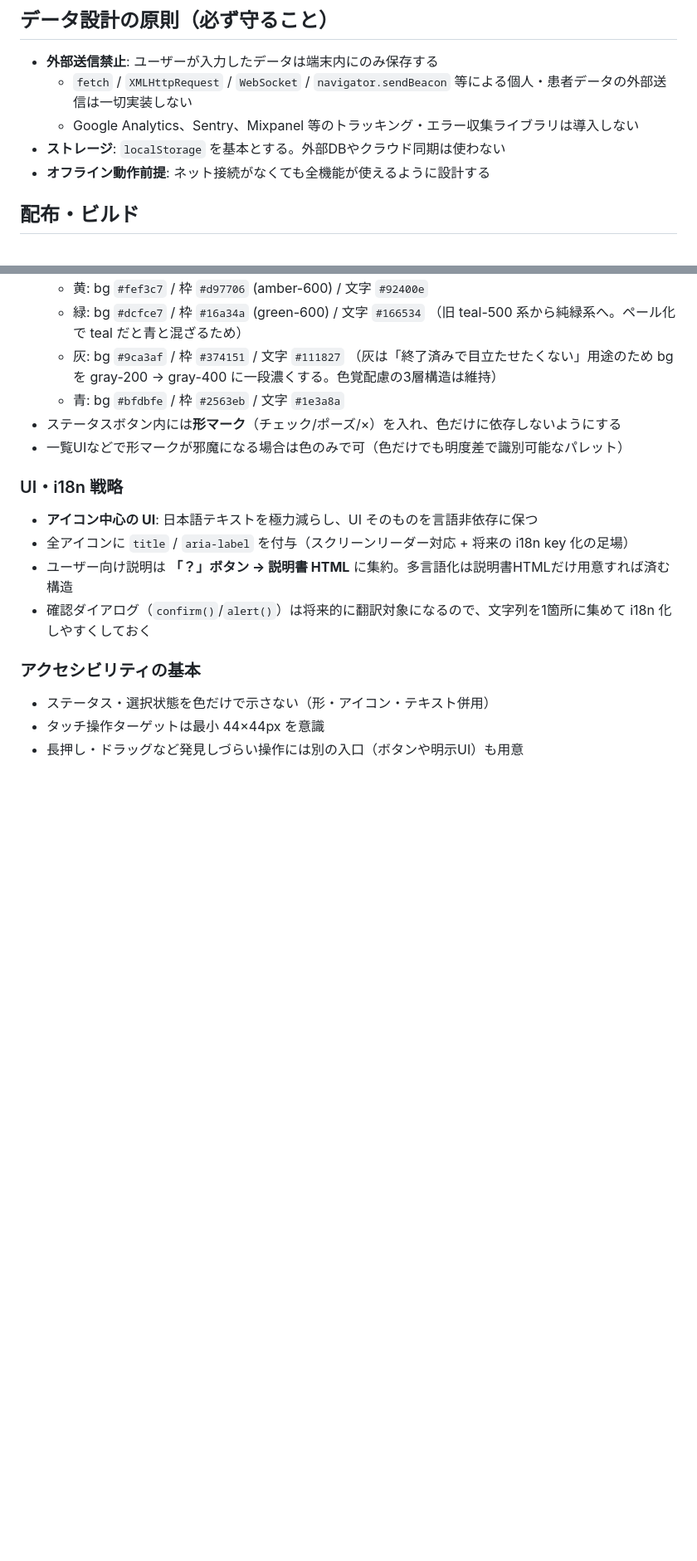
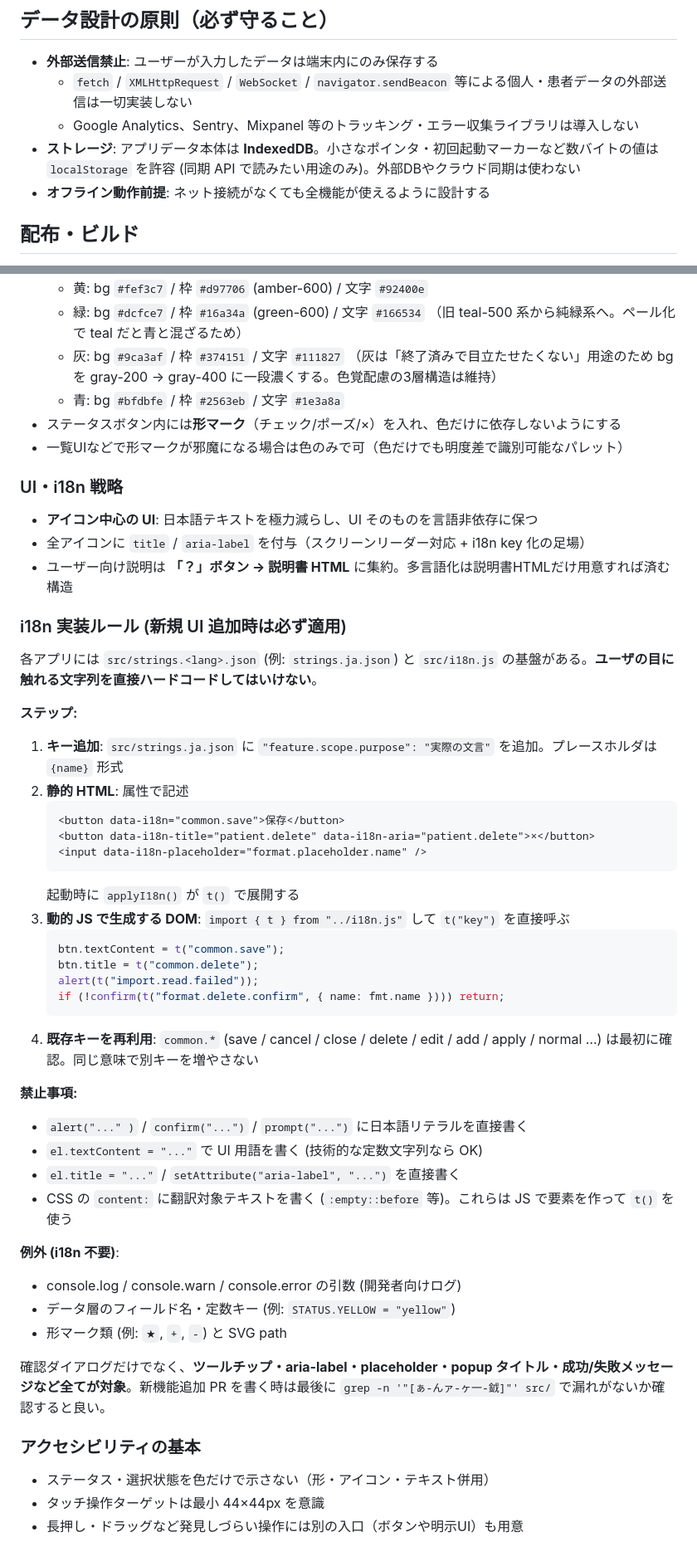
Before and after one commit to snishi-code/snishi-code.com, a Markdown page: CLAUDE.md, 2 parts joined by grey strips. Shown at 83% size. Drawn GitHub-style; blank space fills up the shorter version.

Commit message:
CLAUDE.md: i18n 実装ルールを正式化 + ストレージ方針を IndexedDB ベースに更新
新機能 PR ごとに i18n 漏れを指摘する必要があったため、CLAUDE.md に強制ルール
として明文化:
- データの主ストレージは IndexedDB (localStorage はポインタ用)
- ユーザ向け文字列は必ず strings.ja.json + t() 経由
- 静的 HTML は data-i18n / data-i18n-title / data-i18n-aria / data-i18n-placeholder
- 動的 DOM は t("key") 直接呼出
- 禁止事項と例外を明示
- 確認方法 (grep) もテンプレ化

Co-Authored-By: Claude Opus 4.7 (1M context) <noreply@anthropic.com>

````diff
--- a/CLAUDE.md
+++ b/CLAUDE.md
@@ -9,7 +9,7 @@ snishi-code.com のソースリポジトリ。医療・個人向けの PWA / 単
 - **外部送信禁止**: ユーザーが入力したデータは端末内にのみ保存する
   - `fetch` / `XMLHttpRequest` / `WebSocket` / `navigator.sendBeacon` 等による個人・患者データの外部送信は一切実装しない
   - Google Analytics、Sentry、Mixpanel 等のトラッキング・エラー収集ライブラリは導入しない
-- **ストレージ**: `localStorage` を基本とする。外部DBやクラウド同期は使わない
+- **ストレージ**: アプリデータ本体は **IndexedDB**。小さなポインタ・初回起動マーカーなど数バイトの値は `localStorage` を許容 (同期 API で読みたい用途のみ)。外部DBやクラウド同期は使わない
 - **オフライン動作前提**: ネット接続がなくても全機能が使えるように設計する
 
 ## 配布・ビルド
@@ -79,9 +79,45 @@ snishi-code.com のソースリポジトリ。医療・個人向けの PWA / 単
 ### UI・i18n 戦略
 
 - **アイコン中心の UI**: 日本語テキストを極力減らし、UI そのものを言語非依存に保つ
-- 全アイコンに `title` / `aria-label` を付与（スクリーンリーダー対応 + 将来の i18n key 化の足場）
+- 全アイコンに `title` / `aria-label` を付与（スクリーンリーダー対応 + i18n key 化の足場）
 - ユーザー向け説明は **「？」ボタン → 説明書 HTML** に集約。多言語化は説明書HTMLだけ用意すれば済む構造
-- 確認ダイアログ（`confirm()`/`alert()`）は将来的に翻訳対象になるので、文字列を1箇所に集めて i18n 化しやすくしておく
+
+### i18n 実装ルール (新規 UI 追加時は必ず適用)
+
+各アプリには `src/strings.<lang>.json` (例: `strings.ja.json`) と `src/i18n.js` の基盤がある。**ユーザの目に触れる文字列を直接ハードコードしてはいけない**。
+
+**ステップ:**
+
+1. **キー追加**: `src/strings.ja.json` に `"feature.scope.purpose": "実際の文言"` を追加。プレースホルダは `{name}` 形式
+2. **静的 HTML**: 属性で記述
+   ```html
+   <button data-i18n="common.save">保存</button>
+   <button data-i18n-title="patient.delete" data-i18n-aria="patient.delete">×</button>
+   <input data-i18n-placeholder="format.placeholder.name" />
+   ```
+   起動時に `applyI18n()` が `t()` で展開する
+3. **動的 JS で生成する DOM**: `import { t } from "../i18n.js"` して `t("key")` を直接呼ぶ
+   ```js
+   btn.textContent = t("common.save");
+   btn.title = t("common.delete");
+   alert(t("import.read.failed"));
+   if (!confirm(t("format.delete.confirm", { name: fmt.name }))) return;
+   ```
+4. **既存キーを再利用**: `common.*` (save / cancel / close / delete / edit / add / apply / normal …) は最初に確認。同じ意味で別キーを増やさない
+
+**禁止事項:**
+
+- `alert("..." )` / `confirm("...")` / `prompt("...")` に日本語リテラルを直接書く
+- `el.textContent = "..."` で UI 用語を書く (技術的な定数文字列なら OK)
+- `el.title = "..."` / `setAttribute("aria-label", "...")` を直接書く
+- CSS の `content:` に翻訳対象テキストを書く (`:empty::before` 等)。これらは JS で要素を作って `t()` を使う
+
+**例外 (i18n 不要)**:
+- console.log / console.warn / console.error の引数 (開発者向けログ)
+- データ層のフィールド名・定数キー (例: `STATUS.YELLOW = "yellow"`)
+- 形マーク類 (例: `★`, `+`, `-`) と SVG path
+
+確認ダイアログだけでなく、**ツールチップ・aria-label・placeholder・popup タイトル・成功/失敗メッセージなど全てが対象**。新機能追加 PR を書く時は最後に `grep -n '"[ぁ-んァ-ヶ一-龯]"' src/` で漏れがないか確認すると良い。
 
 ### アクセシビリティの基本
 
````
